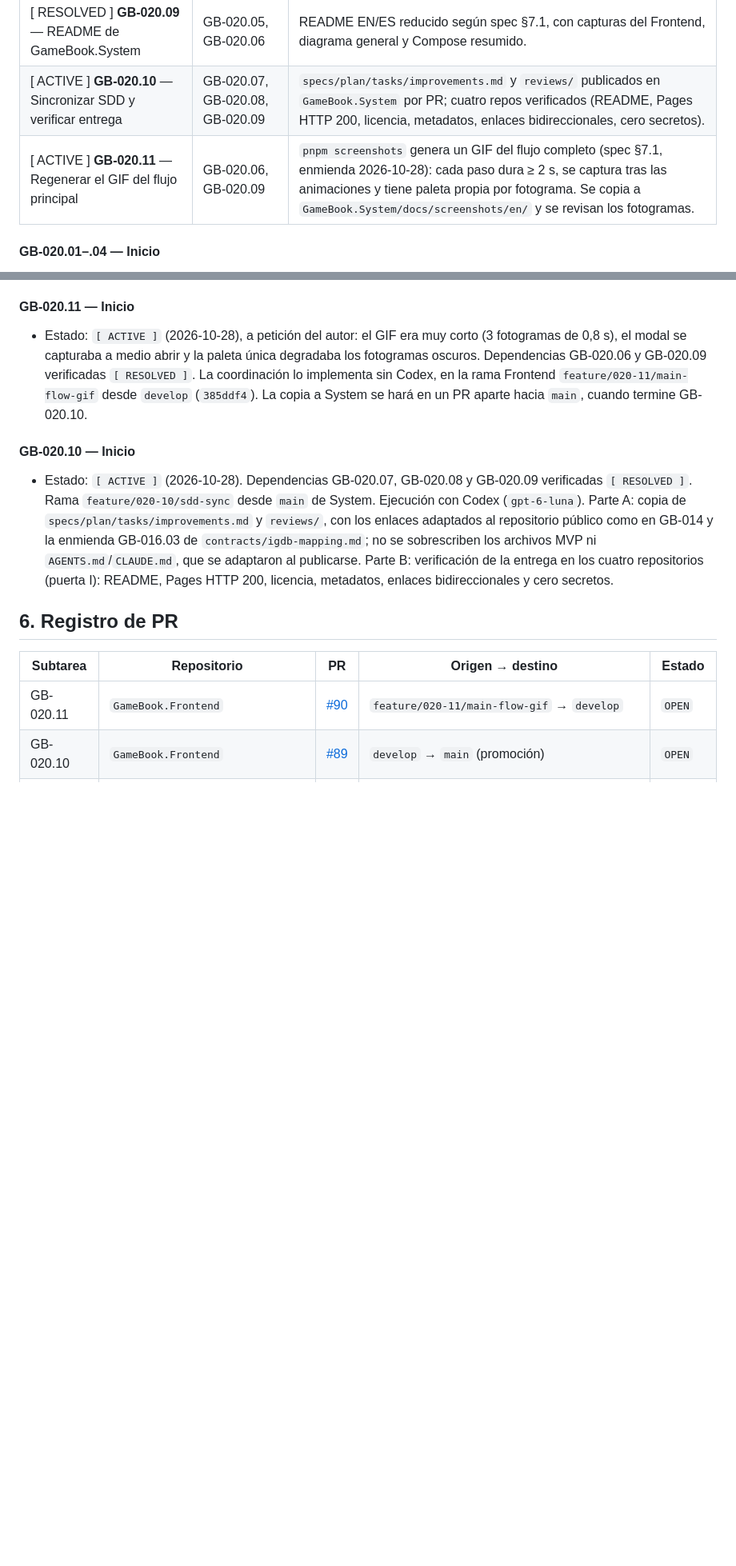
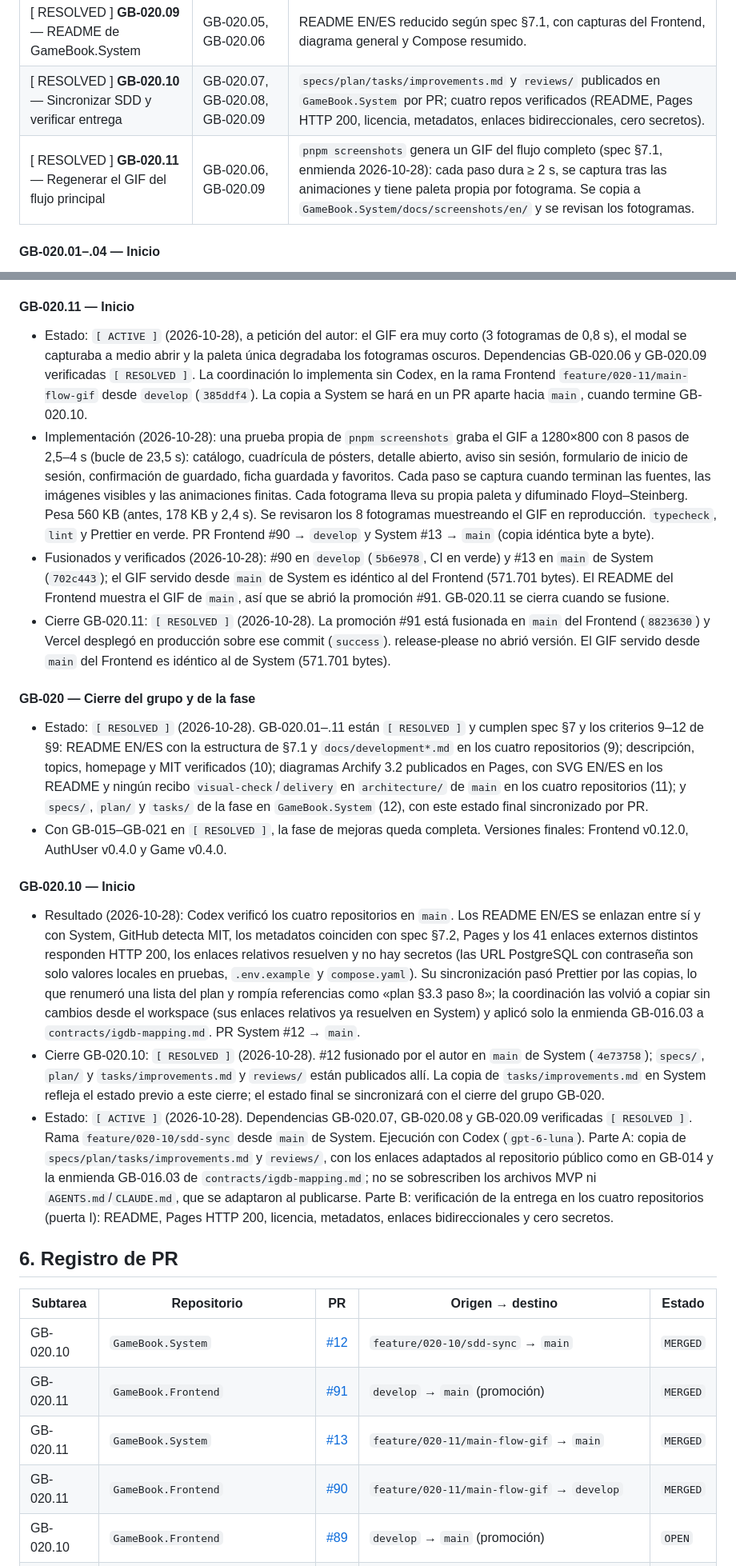
Before and after one commit to CarlosSV923/GameBook.System, a Markdown page: tasks/improvements.md, 2 parts joined by grey strips. Shown at 80% size. Drawn GitHub-style; blank space fills up the shorter version.

Commit message:
docs: record the closed improvements phase
Sync the final task state from the workspace: GB-020.10 and GB-020.11
resolved, the GB-020 group closed against spec §7 and acceptance
criteria 9-12, and the improvements phase complete with Frontend
v0.12.0, AuthUser v0.4.0 and Game v0.4.0.

Co-Authored-By: Claude Opus 5.5 <noreply@anthropic.com>

```diff
--- a/tasks/improvements.md
+++ b/tasks/improvements.md
@@ -273,8 +273,8 @@ En «Depende de», `GB-014` es el grupo cerrado del MVP en `mvp.md`.
 | [ RESOLVED ] **GB-020.07** — README y docs de AuthUser | GB-020.03 | Mismos criterios, sin capturas de UI; Swagger como demo. |
 | [ RESOLVED ] **GB-020.08** — README y docs de Game | GB-020.04 | Mismos criterios, sin capturas de UI; Swagger como demo. |
 | [ RESOLVED ] **GB-020.09** — README de GameBook.System | GB-020.05, GB-020.06 | README EN/ES reducido según spec §7.1, con capturas del Frontend, diagrama general y Compose resumido. |
-| [ ACTIVE ] **GB-020.10** — Sincronizar SDD y verificar entrega | GB-020.07, GB-020.08, GB-020.09 | `specs/plan/tasks/improvements.md` y `reviews/` publicados en `GameBook.System` por PR; cuatro repos verificados (README, Pages HTTP 200, licencia, metadatos, enlaces bidireccionales, cero secretos). |
-| [ ACTIVE ] **GB-020.11** — Regenerar el GIF del flujo principal | GB-020.06, GB-020.09 | `pnpm screenshots` genera un GIF del flujo completo (spec §7.1, enmienda 2026-10-28): cada paso dura ≥ 2 s, se captura tras las animaciones y tiene paleta propia por fotograma. Se copia a `GameBook.System/docs/screenshots/en/` y se revisan los fotogramas. |
+| [ RESOLVED ] **GB-020.10** — Sincronizar SDD y verificar entrega | GB-020.07, GB-020.08, GB-020.09 | `specs/plan/tasks/improvements.md` y `reviews/` publicados en `GameBook.System` por PR; cuatro repos verificados (README, Pages HTTP 200, licencia, metadatos, enlaces bidireccionales, cero secretos). |
+| [ RESOLVED ] **GB-020.11** — Regenerar el GIF del flujo principal | GB-020.06, GB-020.09 | `pnpm screenshots` genera un GIF del flujo completo (spec §7.1, enmienda 2026-10-28): cada paso dura ≥ 2 s, se captura tras las animaciones y tiene paleta propia por fotograma. Se copia a `GameBook.System/docs/screenshots/en/` y se revisan los fotogramas. |
 
 #### GB-020.01–.04 — Inicio
 
@@ -309,16 +309,29 @@ En «Depende de», `GB-014` es el grupo cerrado del MVP en `mvp.md`.
 #### GB-020.11 — Inicio
 
 - Estado: `[ ACTIVE ]` (2026-10-28), a petición del autor: el GIF era muy corto (3 fotogramas de 0,8 s), el modal se capturaba a medio abrir y la paleta única degradaba los fotogramas oscuros. Dependencias GB-020.06 y GB-020.09 verificadas `[ RESOLVED ]`. La coordinación lo implementa sin Codex, en la rama Frontend `feature/020-11/main-flow-gif` desde `develop` (`385ddf4`). La copia a System se hará en un PR aparte hacia `main`, cuando termine GB-020.10.
+- Implementación (2026-10-28): una prueba propia de `pnpm screenshots` graba el GIF a 1280×800 con 8 pasos de 2,5–4 s (bucle de 23,5 s): catálogo, cuadrícula de pósters, detalle abierto, aviso sin sesión, formulario de inicio de sesión, confirmación de guardado, ficha guardada y favoritos. Cada paso se captura cuando terminan las fuentes, las imágenes visibles y las animaciones finitas. Cada fotograma lleva su propia paleta y difuminado Floyd–Steinberg. Pesa 560 KB (antes, 178 KB y 2,4 s). Se revisaron los 8 fotogramas muestreando el GIF en reproducción. `typecheck`, `lint` y Prettier en verde. PR Frontend #90 → `develop` y System #13 → `main` (copia idéntica byte a byte).
+- Fusionados y verificados (2026-10-28): #90 en `develop` (`5b6e978`, CI en verde) y #13 en `main` de System (`702c443`); el GIF servido desde `main` de System es idéntico al del Frontend (571.701 bytes). El README del Frontend muestra el GIF de `main`, así que se abrió la promoción #91. GB-020.11 se cierra cuando se fusione.
+- Cierre GB-020.11: `[ RESOLVED ]` (2026-10-28). La promoción #91 está fusionada en `main` del Frontend (`8823630`) y Vercel desplegó en producción sobre ese commit (`success`). release-please no abrió versión. El GIF servido desde `main` del Frontend es idéntico al de System (571.701 bytes).
+
+#### GB-020 — Cierre del grupo y de la fase
+
+- Estado: `[ RESOLVED ]` (2026-10-28). GB-020.01–.11 están `[ RESOLVED ]` y cumplen spec §7 y los criterios 9–12 de §9: README EN/ES con la estructura de §7.1 y `docs/development*.md` en los cuatro repositorios (9); descripción, topics, homepage y MIT verificados (10); diagramas Archify 3.2 publicados en Pages, con SVG EN/ES en los README y ningún recibo `visual-check`/`delivery` en `architecture/` de `main` en los cuatro repositorios (11); y `specs/`, `plan/` y `tasks/` de la fase en `GameBook.System` (12), con este estado final sincronizado por PR.
+- Con GB-015–GB-021 en `[ RESOLVED ]`, la fase de mejoras queda completa. Versiones finales: Frontend v0.12.0, AuthUser v0.4.0 y Game v0.4.0.
 
 #### GB-020.10 — Inicio
 
+- Resultado (2026-10-28): Codex verificó los cuatro repositorios en `main`. Los README EN/ES se enlazan entre sí y con System, GitHub detecta MIT, los metadatos coinciden con spec §7.2, Pages y los 41 enlaces externos distintos responden HTTP 200, los enlaces relativos resuelven y no hay secretos (las URL PostgreSQL con contraseña son solo valores locales en pruebas, `.env.example` y `compose.yaml`). Su sincronización pasó Prettier por las copias, lo que renumeró una lista del plan y rompía referencias como «plan §3.3 paso 8»; la coordinación las volvió a copiar sin cambios desde el workspace (sus enlaces relativos ya resuelven en System) y aplicó solo la enmienda GB-016.03 a `contracts/igdb-mapping.md`. PR System #12 → `main`.
+- Cierre GB-020.10: `[ RESOLVED ]` (2026-10-28). #12 fusionado por el autor en `main` de System (`4e73758`); `specs/`, `plan/` y `tasks/improvements.md` y `reviews/` están publicados allí. La copia de `tasks/improvements.md` en System refleja el estado previo a este cierre; el estado final se sincronizará con el cierre del grupo GB-020.
 - Estado: `[ ACTIVE ]` (2026-10-28). Dependencias GB-020.07, GB-020.08 y GB-020.09 verificadas `[ RESOLVED ]`. Rama `feature/020-10/sdd-sync` desde `main` de System. Ejecución con Codex (`gpt-6-luna`). Parte A: copia de `specs/plan/tasks/improvements.md` y `reviews/`, con los enlaces adaptados al repositorio público como en GB-014 y la enmienda GB-016.03 de `contracts/igdb-mapping.md`; no se sobrescriben los archivos MVP ni `AGENTS.md`/`CLAUDE.md`, que se adaptaron al publicarse. Parte B: verificación de la entrega en los cuatro repositorios (puerta I): README, Pages HTTP 200, licencia, metadatos, enlaces bidireccionales y cero secretos.
 
 ## 6. Registro de PR
 
 | Subtarea | Repositorio | PR | Origen → destino | Estado |
 | --- | --- | --- | --- | --- |
-| GB-020.11 | `GameBook.Frontend` | [#90](https://github.com/CarlosSV923/GameBook.Frontend/pull/90) | `feature/020-11/main-flow-gif` → `develop` | `OPEN` |
+| GB-020.10 | `GameBook.System` | [#12](https://github.com/CarlosSV923/GameBook.System/pull/12) | `feature/020-10/sdd-sync` → `main` | `MERGED` |
+| GB-020.11 | `GameBook.Frontend` | [#91](https://github.com/CarlosSV923/GameBook.Frontend/pull/91) | `develop` → `main` (promoción) | `MERGED` |
+| GB-020.11 | `GameBook.System` | [#13](https://github.com/CarlosSV923/GameBook.System/pull/13) | `feature/020-11/main-flow-gif` → `main` | `MERGED` |
+| GB-020.11 | `GameBook.Frontend` | [#90](https://github.com/CarlosSV923/GameBook.Frontend/pull/90) | `feature/020-11/main-flow-gif` → `develop` | `MERGED` |
 | GB-020.10 | `GameBook.Frontend` | [#89](https://github.com/CarlosSV923/GameBook.Frontend/pull/89) | `develop` → `main` (promoción) | `OPEN` |
 | GB-020.10 | `GameBook.Microservice.AuthUser` | [#53](https://github.com/CarlosSV923/GameBook.Microservice.AuthUser/pull/53) | `develop` → `main` (promoción) | `OPEN` |
 | GB-020.10 | `GameBook.Microservice.Game` | [#56](https://github.com/CarlosSV923/GameBook.Microservice.Game/pull/56) | `develop` → `main` (promoción) | `OPEN` |
```
Also changed, not shown: other parts of tasks/improvements.md (+1 -1 lines).
